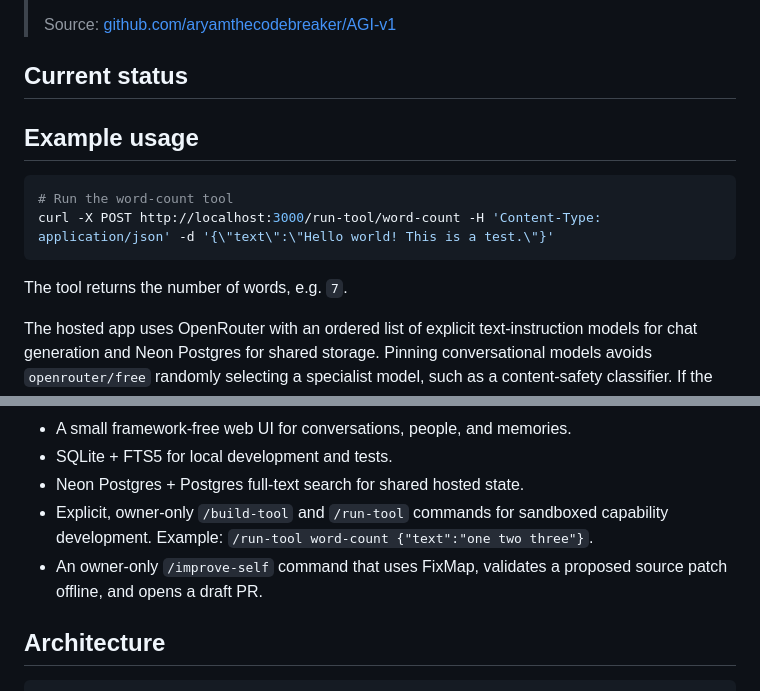
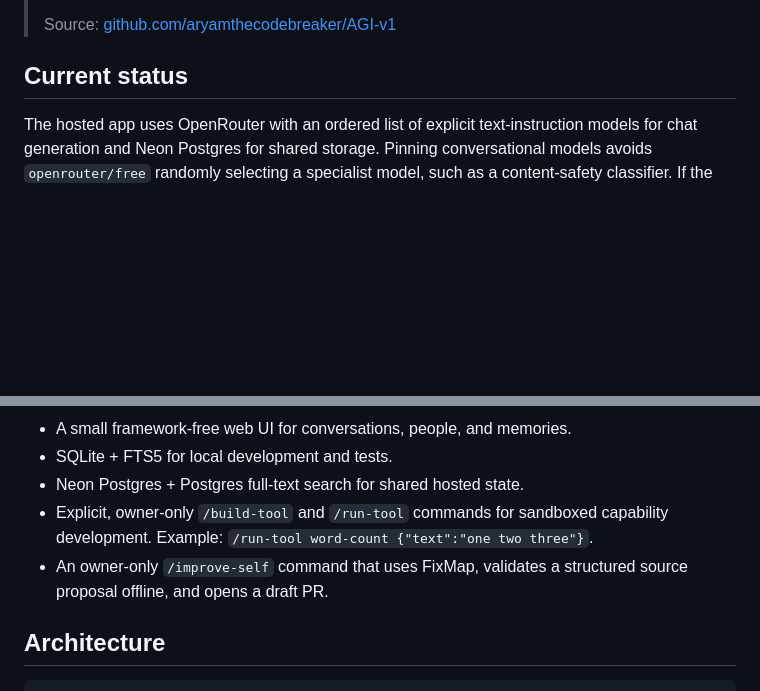
Before and after one commit to aryamthecodebreaker/AGI-v1, a Markdown page: README.md, 2 parts joined by grey strips. Rendered like a GitHub page; blank space fills up the shorter version.

Commit message:
Correct the word-count README example (#18)

````diff
--- a/README.md
+++ b/README.md
@@ -20,15 +20,6 @@ AGI-v1 is a multi-user chatbot that stores messages, extracts grounded facts and
 
 ## Current status
 
-## Example usage
-
-```bash
-# Run the word-count tool
-curl -X POST http://localhost:3000/run-tool/word-count -H 'Content-Type: application/json' -d '{\"text\":\"Hello world! This is a test.\"}'
-```
-
-The tool returns the number of words, e.g. `7`.
-
 The hosted app uses OpenRouter with an ordered list of explicit text-instruction models for chat generation and Neon Postgres for shared storage. Pinning conversational models avoids `openrouter/free` randomly selecting a specialist model, such as a content-safety classifier. If the primary free provider is retired, rate-limited, or unavailable before any reply token arrives, the backend tries the next configured conversational model. Local development falls back to SQLite when `DATABASE_URL` is absent. This split matters: SQLite is suitable for one local process, while Postgres keeps auth and chat state consistent across separate Vercel function instances.
 
 The project is not general-purpose AGI. It is an experimental persistent-memory chatbot with owner-only, human-reviewed capability and source-improvement workflows.
@@ -43,7 +34,7 @@ The project is not general-purpose AGI. It is an experimental persistent-memory
 - SQLite + FTS5 for local development and tests.
 - Neon Postgres + Postgres full-text search for shared hosted state.
 - Explicit, owner-only `/build-tool` and `/run-tool` commands for sandboxed capability development. Example: `/run-tool word-count {"text":"one two three"}`.
-- An owner-only `/improve-self` command that uses FixMap, validates a proposed source patch offline, and opens a draft PR.
+- An owner-only `/improve-self` command that uses FixMap, validates a structured source proposal offline, and opens a draft PR.
 
 ## Architecture
 
````
